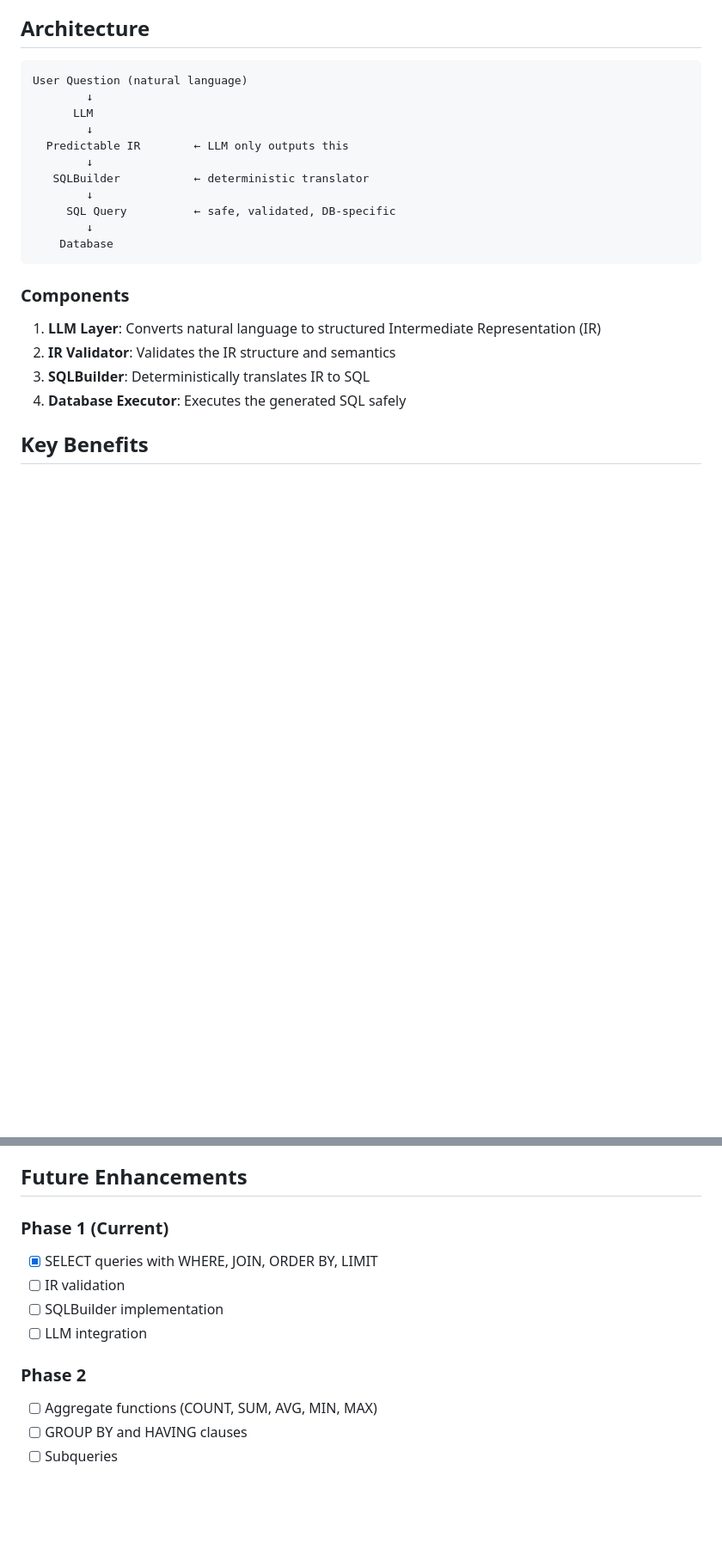
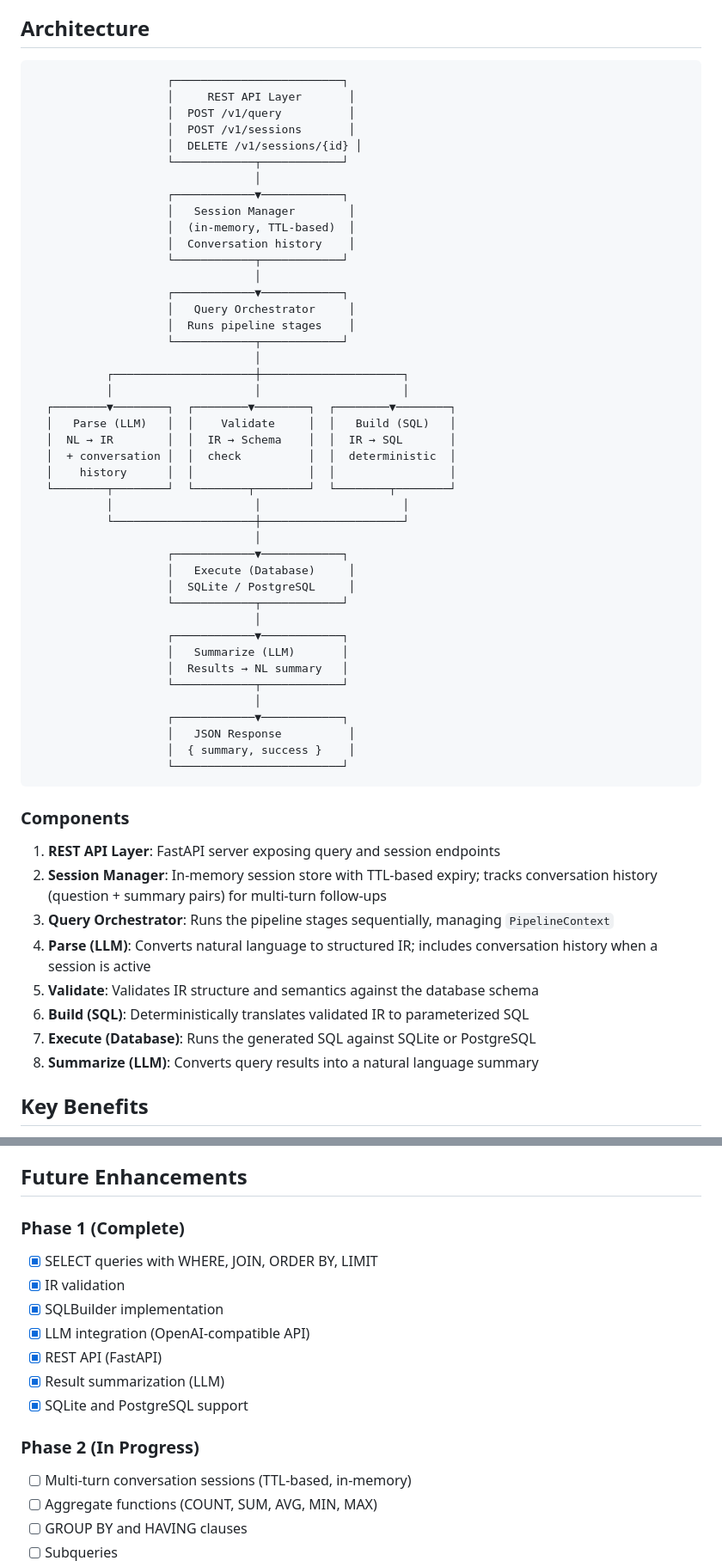
Before and after one commit to void3000/odin, a Markdown page: docs/DESIGN.md, 2 parts joined by grey strips. Shown at 86% size. Drawn GitHub-style; blank space fills up the shorter version.

Commit message:
docs: update architecture diagram with full pipeline and session support
Co-Authored-By: Claude Opus 4.6 (1M context) <noreply@anthropic.com>

````diff
--- a/docs/DESIGN.md
+++ b/docs/DESIGN.md
@@ -7,25 +7,61 @@ Odin is a safe, structured pipeline for converting natural language queries into
 ## Architecture
 
 ```
-User Question (natural language)
-        ↓
-      LLM
-        ↓
-  Predictable IR        ← LLM only outputs this
-        ↓
-   SQLBuilder           ← deterministic translator
-        ↓
-     SQL Query          ← safe, validated, DB-specific
-        ↓
-    Database
+                    ┌─────────────────────────┐
+                    │     REST API Layer       │
+                    │  POST /v1/query          │
+                    │  POST /v1/sessions       │
+                    │  DELETE /v1/sessions/{id} │
+                    └────────────┬────────────┘
+                                 │
+                    ┌────────────▼────────────┐
+                    │   Session Manager        │
+                    │  (in-memory, TTL-based)  │
+                    │  Conversation history    │
+                    └────────────┬────────────┘
+                                 │
+                    ┌────────────▼────────────┐
+                    │   Query Orchestrator     │
+                    │  Runs pipeline stages    │
+                    └────────────┬────────────┘
+                                 │
+           ┌─────────────────────┼─────────────────────┐
+           │                     │                     │
+  ┌────────▼────────┐  ┌────────▼────────┐  ┌────────▼────────┐
+  │   Parse (LLM)   │  │    Validate     │  │   Build (SQL)   │
+  │  NL → IR        │  │  IR → Schema    │  │  IR → SQL       │
+  │  + conversation │  │  check          │  │  deterministic  │
+  │    history      │  │                 │  │                 │
+  └────────┬────────┘  └────────┬────────┘  └────────┬────────┘
+           │                     │                     │
+           └─────────────────────┼─────────────────────┘
+                                 │
+                    ┌────────────▼────────────┐
+                    │   Execute (Database)     │
+                    │  SQLite / PostgreSQL     │
+                    └────────────┬────────────┘
+                                 │
+                    ┌────────────▼────────────┐
+                    │   Summarize (LLM)       │
+                    │  Results → NL summary   │
+                    └────────────┬────────────┘
+                                 │
+                    ┌────────────▼────────────┐
+                    │   JSON Response          │
+                    │  { summary, success }    │
+                    └─────────────────────────┘
 ```
 
 ### Components
 
-1. **LLM Layer**: Converts natural language to structured Intermediate Representation (IR)
-2. **IR Validator**: Validates the IR structure and semantics
-3. **SQLBuilder**: Deterministically translates IR to SQL
-4. **Database Executor**: Executes the generated SQL safely
+1. **REST API Layer**: FastAPI server exposing query and session endpoints
+2. **Session Manager**: In-memory session store with TTL-based expiry; tracks conversation history (question + summary pairs) for multi-turn follow-ups
+3. **Query Orchestrator**: Runs the pipeline stages sequentially, managing `PipelineContext`
+4. **Parse (LLM)**: Converts natural language to structured IR; includes conversation history when a session is active
+5. **Validate**: Validates IR structure and semantics against the database schema
+6. **Build (SQL)**: Deterministically translates validated IR to parameterized SQL
+7. **Execute (Database)**: Runs the generated SQL against SQLite or PostgreSQL
+8. **Summarize (LLM)**: Converts query results into a natural language summary
 
 ## Key Benefits
 
@@ -486,13 +522,17 @@ f"LIMIT {limit}"
 
 ## Future Enhancements
 
-### Phase 1 (Current)
+### Phase 1 (Complete)
 - [x] SELECT queries with WHERE, JOIN, ORDER BY, LIMIT
-- [ ] IR validation
-- [ ] SQLBuilder implementation
-- [ ] LLM integration
+- [x] IR validation
+- [x] SQLBuilder implementation
+- [x] LLM integration (OpenAI-compatible API)
+- [x] REST API (FastAPI)
+- [x] Result summarization (LLM)
+- [x] SQLite and PostgreSQL support
 
-### Phase 2
+### Phase 2 (In Progress)
+- [ ] Multi-turn conversation sessions (TTL-based, in-memory)
 - [ ] Aggregate functions (COUNT, SUM, AVG, MIN, MAX)
 - [ ] GROUP BY and HAVING clauses
 - [ ] Subqueries
````
Also changed, not shown: other parts of docs/DESIGN.md (+2 -1 lines).
